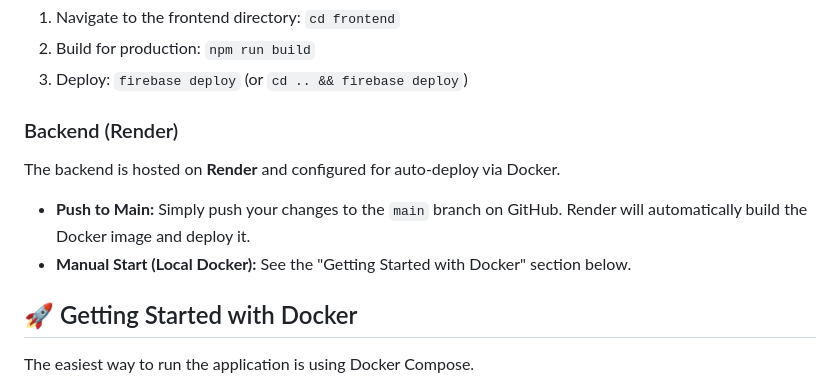
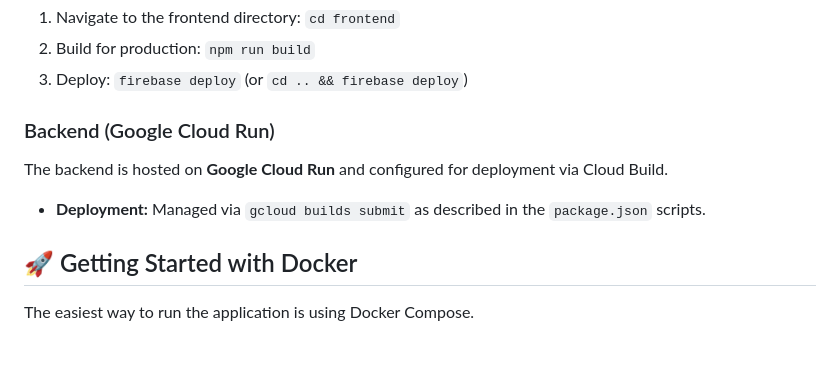
Before and after one commit to mat-dgruber/CCAT-monFinTrack, a Markdown page: README.md, the part around the change. Drawn GitHub-style; blank space fills up the shorter version.

Commit message:
docs(devops): atualiza README e instruções de deploy Cloud Run
Remove referências ao Render e atualiza o guia de deploy para refletir o uso do Google Cloud Run e a configuração de secrets do GitHub Actions.

```diff
--- a/README.md
+++ b/README.md
@@ -65,10 +65,9 @@ The frontend is hosted on **Firebase Hosting**.
 2. Build for production: `npm run build`
 3. Deploy: `firebase deploy` (or `cd .. && firebase deploy`)
 
-### Backend (Render)
-The backend is hosted on **Render** and configured for auto-deploy via Docker.
-- **Push to Main:** Simply push your changes to the `main` branch on GitHub. Render will automatically build the Docker image and deploy it.
-- **Manual Start (Local Docker):** See the "Getting Started with Docker" section below.
+### Backend (Google Cloud Run)
+The backend is hosted on **Google Cloud Run** and configured for deployment via Cloud Build.
+- **Deployment:** Managed via `gcloud builds submit` as described in the `package.json` scripts.
 
 ## 🚀 Getting Started with Docker
 
```
